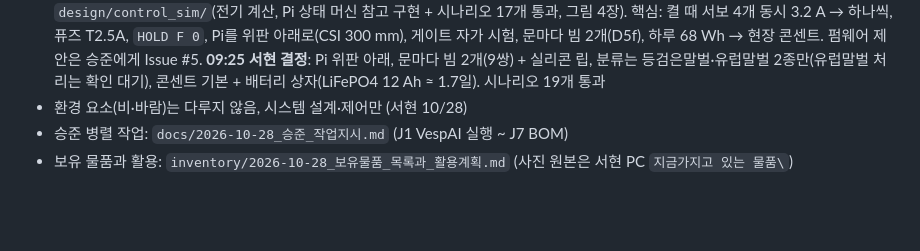
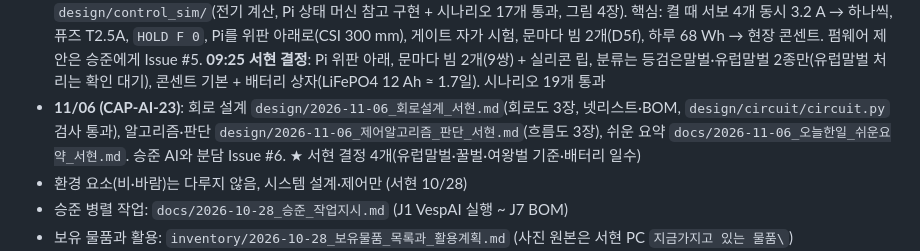
Before and after one commit to britams/-capstone-project-repo, a Markdown page: docs/00_새채팅_인수인계_2026-10-28.md, the part around the change. GitHub-like rendering; blank space fills up the shorter version.

```diff
--- a/docs/00_새채팅_인수인계_2026-10-28.md
+++ b/docs/00_새채팅_인수인계_2026-10-28.md
@@ -25,6 +25,7 @@ AI 작업 기록: `ai-log/AI_명령사항_로그.md`(서현), `ai-log/AI_명령
 - 서현 PC 정리 폴더: `capstone design_이서현\CAD files\`(FCStd + jpg), `capstone design_이서현\역학계산\`(문서·자유물체도·계산 코드, `00_읽는순서.md`)
 - **11/02 새벽 추가**: VespAI 점검(원인은 장면 차이, **격자판 가림 36.5 % → 투명 격자 권장**) `design/2026-11-02_VespAI_점검_서현.md` + 서현 PC `VespAI_시험` 키트 / **제어 통합 정리** `design/2026-11-02_제어_통합정리_D5e.md` (Pi 5 + UNO 2, 빛 게이트 6, 카메라 1, 문틈 규칙) + 서현 PC `제어` 폴더
 - **11/02 아침 (CAP-AI-22, 서현 위임 혼자)**: **전기 계통·제어 순서** `design/2026-11-02_전기계통_제어순서_서현.md` + `design/control_sim/`(전기 계산, Pi 상태 머신 참고 구현 + 시나리오 17개 통과, 그림 4장). 핵심: 켤 때 서보 4개 동시 3.2 A → 하나씩, 퓨즈 T2.5A, `HOLD F 0`, Pi를 위판 아래로(CSI 300 mm), 게이트 자가 시험, 문마다 빔 2개(D5f), 하루 68 Wh → 현장 콘센트. 펌웨어 제안은 승준에게 Issue #5. **09:25 서현 결정**: Pi 위판 아래, 문마다 빔 2개(9쌍) + 실리콘 립, 분류는 등검은말벌·유럽말벌 2종만(유럽말벌 처리는 확인 대기), 콘센트 기본 + 배터리 상자(LiFePO4 12 Ah ≈ 1.7일). 시나리오 19개 통과
+- **11/06 (CAP-AI-23)**: 회로 설계 `design/2026-11-06_회로설계_서현.md`(회로도 3장, 넷리스트·BOM, `design/circuit/circuit.py` 검사 통과), 알고리즘·판단 `design/2026-11-06_제어알고리즘_판단_서현.md`(흐름도 3장), 쉬운 요약 `docs/2026-11-06_오늘한일_쉬운요약_서현.md`. 승준 AI와 분담 Issue #6. ★ 서현 결정 4개(유럽말벌·꿀벌·여왕벌 기준·배터리 일수)
 - 환경 요소(비·바람)는 다루지 않음, 시스템 설계·제어만 (서현 10/28)
 - 승준 병렬 작업: `docs/2026-10-28_승준_작업지시.md` (J1 VespAI 실행 ~ J7 BOM)
 - 보유 물품과 활용: `inventory/2026-10-28_보유물품_목록과_활용계획.md` (사진 원본은 서현 PC `지금가지고 있는 물품\`)
```
Also changed, not shown: ai-log/AI_명령사항_로그.md (+11 -0 lines), design/2026-11-06_제어알고리즘_판단_서현.md (added, +125 -0 lines), design/2026-11-06_회로설계_서현.md (added, +82 -0 lines), docs/2026-11-06_오늘한일_쉬운요약_서현.md (added, +78 -0 lines), design/img/algo/algo_A1_전체흐름.png (added), design/img/algo/algo_A2_문닫기.png (added), design/img/algo/algo_A3_누르기찍기.png (added), design/img/circuit/회로도_1_전원.png (added), design/img/circuit/회로도_2_UNO1_움직임.png (added), design/img/circuit/회로도_3_UNO2_문게이트조명.png (added), 6 other files.
